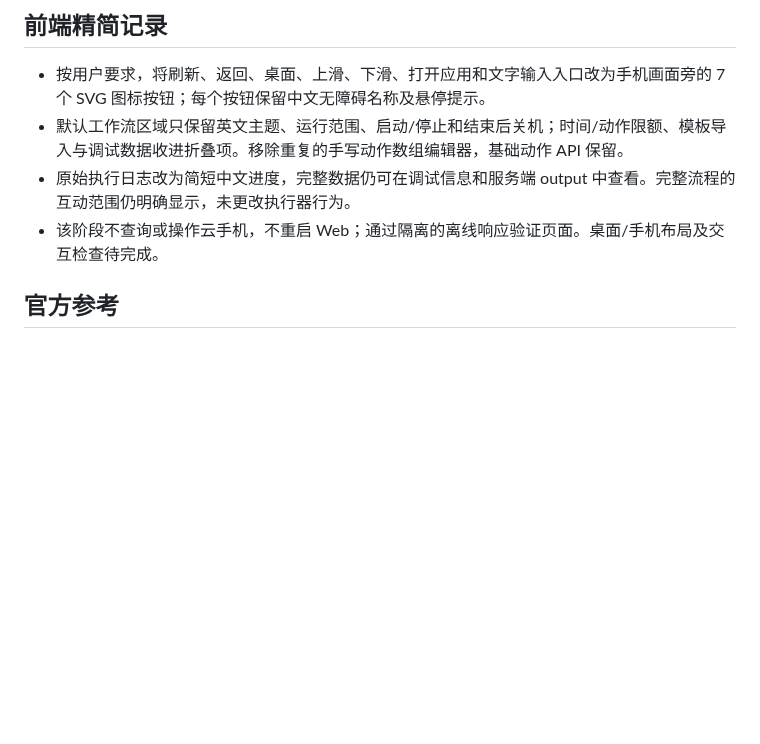
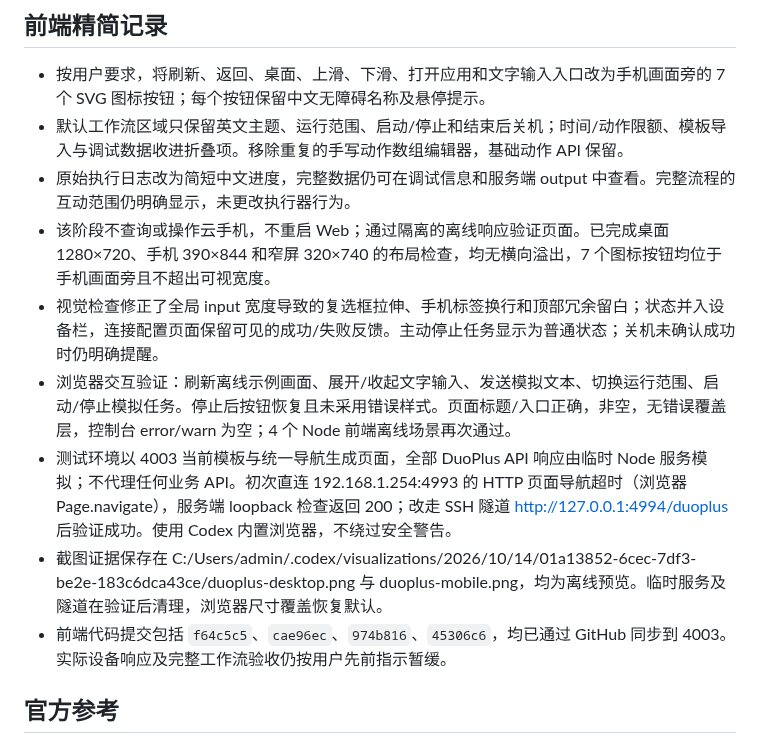
Before and after one commit to Joe1905/Video_analyzer, a Markdown page: docs/duoplus-deepseek-workflow-plan.md, the part around the change. Drawn GitHub-style; blank space fills up the shorter version.

Commit message:
docs: record compact DuoPlus UI responsive and offline checks

```diff
--- a/docs/duoplus-deepseek-workflow-plan.md
+++ b/docs/duoplus-deepseek-workflow-plan.md
@@ -114,7 +114,12 @@ DeepSeek 只能选择已开放的基础动作。屏幕文字和工作流内容
 - 按用户要求，将刷新、返回、桌面、上滑、下滑、打开应用和文字输入入口改为手机画面旁的 7 个 SVG 图标按钮；每个按钮保留中文无障碍名称及悬停提示。
 - 默认工作流区域只保留英文主题、运行范围、启动/停止和结束后关机；时间/动作限额、模板导入与调试数据收进折叠项。移除重复的手写动作数组编辑器，基础动作 API 保留。
 - 原始执行日志改为简短中文进度，完整数据仍可在调试信息和服务端 output 中查看。完整流程的互动范围仍明确显示，未更改执行器行为。
-- 该阶段不查询或操作云手机，不重启 Web；通过隔离的离线响应验证页面。桌面/手机布局及交互检查待完成。
+- 该阶段不查询或操作云手机，不重启 Web；通过隔离的离线响应验证页面。已完成桌面 1280×720、手机 390×844 和窄屏 320×740 的布局检查，均无横向溢出，7 个图标按钮均位于手机画面旁且不超出可视宽度。
+- 视觉检查修正了全局 input 宽度导致的复选框拉伸、手机标签换行和顶部冗余留白；状态并入设备栏，连接配置页面保留可见的成功/失败反馈。主动停止任务显示为普通状态；关机未确认成功时仍明确提醒。
+- 浏览器交互验证：刷新离线示例画面、展开/收起文字输入、发送模拟文本、切换运行范围、启动/停止模拟任务。停止后按钮恢复且未采用错误样式。页面标题/入口正确，非空，无错误覆盖层，控制台 error/warn 为空；4 个 Node 前端离线场景再次通过。
+- 测试环境以 4003 当前模板与统一导航生成页面，全部 DuoPlus API 响应由临时 Node 服务模拟；不代理任何业务 API。初次直连 192.168.1.254:4993 的 HTTP 页面导航超时（浏览器 Page.navigate），服务端 loopback 检查返回 200；改走 SSH 隧道 http://127.0.0.1:4994/duoplus 后验证成功。使用 Codex 内置浏览器，不绕过安全警告。
+- 截图证据保存在 C:/Users/admin/.codex/visualizations/2026/10/14/01a13852-6cec-7df3-be2e-183c6dca43ce/duoplus-desktop.png 与 duoplus-mobile.png，均为离线预览。临时服务及隧道在验证后清理，浏览器尺寸覆盖恢复默认。
+- 前端代码提交包括 `f64c5c5`、`cae96ec`、`974b816`、`45306c6`，均已通过 GitHub 同步到 4003。实际设备响应及完整工作流验收仍按用户先前指示暂缓。
 
 ## 官方参考
 
```
